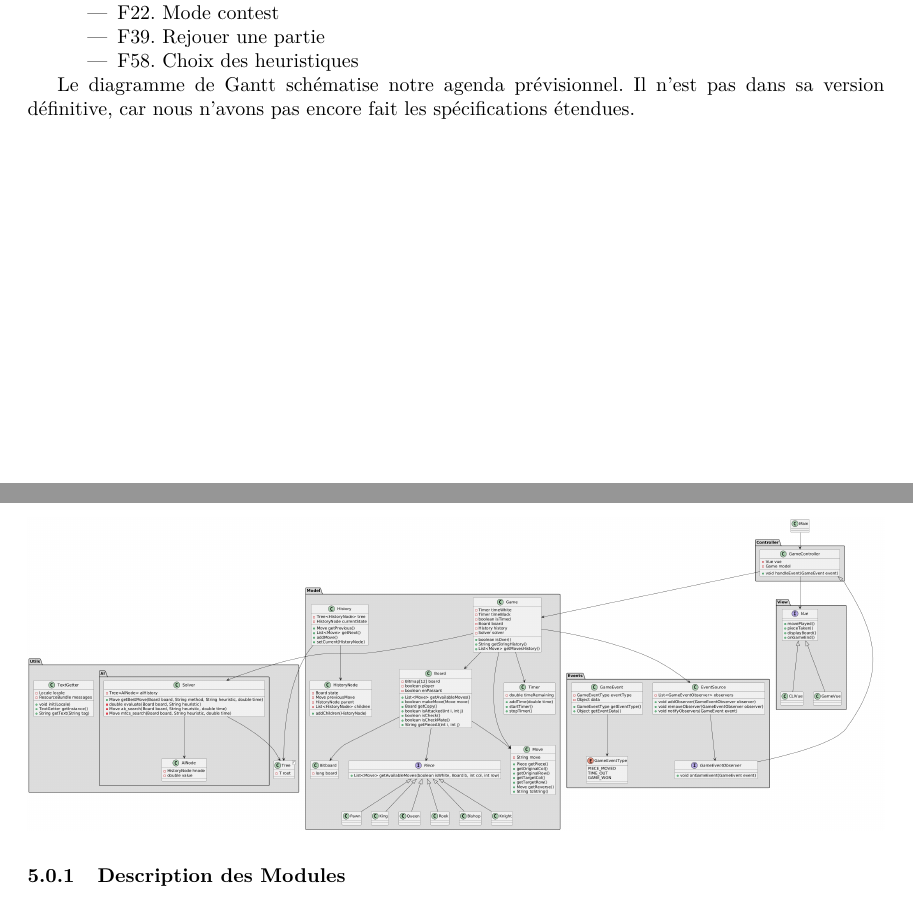
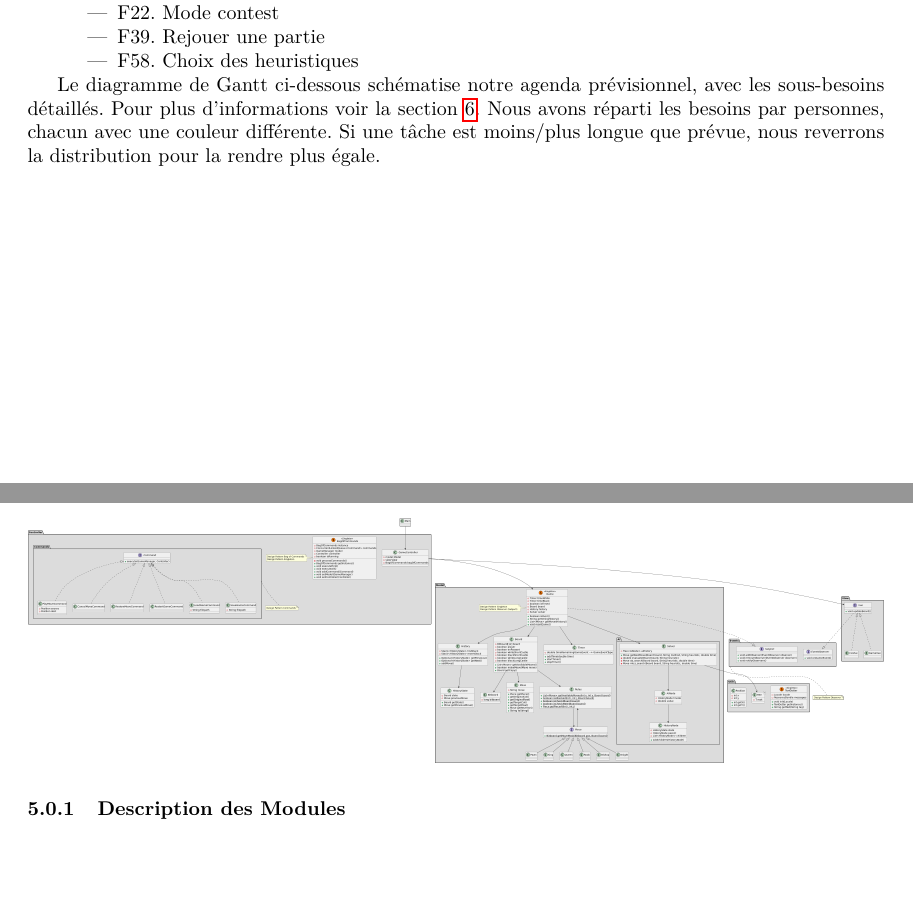
Before and after one commit to Vjonquiere/chess, a LaTeX document (reports/preliminary/report.tex): two parts of pages 23 and 25 of 55, joined at a grey line, cut so that both start at the same text, the shorter picture padded with empty space. Compiled offline with pdfLaTeX.

Commit message:
new archi in report

```diff
--- a/reports/preliminary/report.tex
+++ b/reports/preliminary/report.tex
@@ -754,8 +754,10 @@ Création de l'interface graphique et finalisation des fonctionnalités utilisat
 
 
 
-Le diagramme de Gantt schématise notre agenda prévisionnel. Il n'est pas dans sa version définitive, car nous n'avons
-pas encore fait les spécifications étendues.
+Le diagramme de Gantt ci-dessous schématise notre agenda prévisionnel, avec les sous-besoins détaillés.
+Pour plus d'informations voir la section \ref{Spec}. Nous avons réparti les besoins par personnes,
+chacun avec une couleur différente. Si une tâche est moins/plus longue que prévue, nous reverrons la distribution
+pour la rendre plus égale.
 
 \begin{center}
     \includegraphics[width=\textwidth,height=\textheight,keepaspectratio]{gantt}
@@ -769,7 +771,7 @@ Les différents modules de notre projet sont les suivants : \textbf{Model}, \tex
 Voici l'architecture UML du projet :
 
 \begin{center}
-    \includegraphics[width=\textwidth,height=\textheight,keepaspectratio]{UML}
+    \includegraphics[width=\textwidth,height=\textheight,keepaspectratio]{archiUML}
 \end{center}
 
 
```
Also changed, not shown: reports/preliminary/res/archiUML.png (added), reports/preliminary/report.tex (1 more changed lines).
